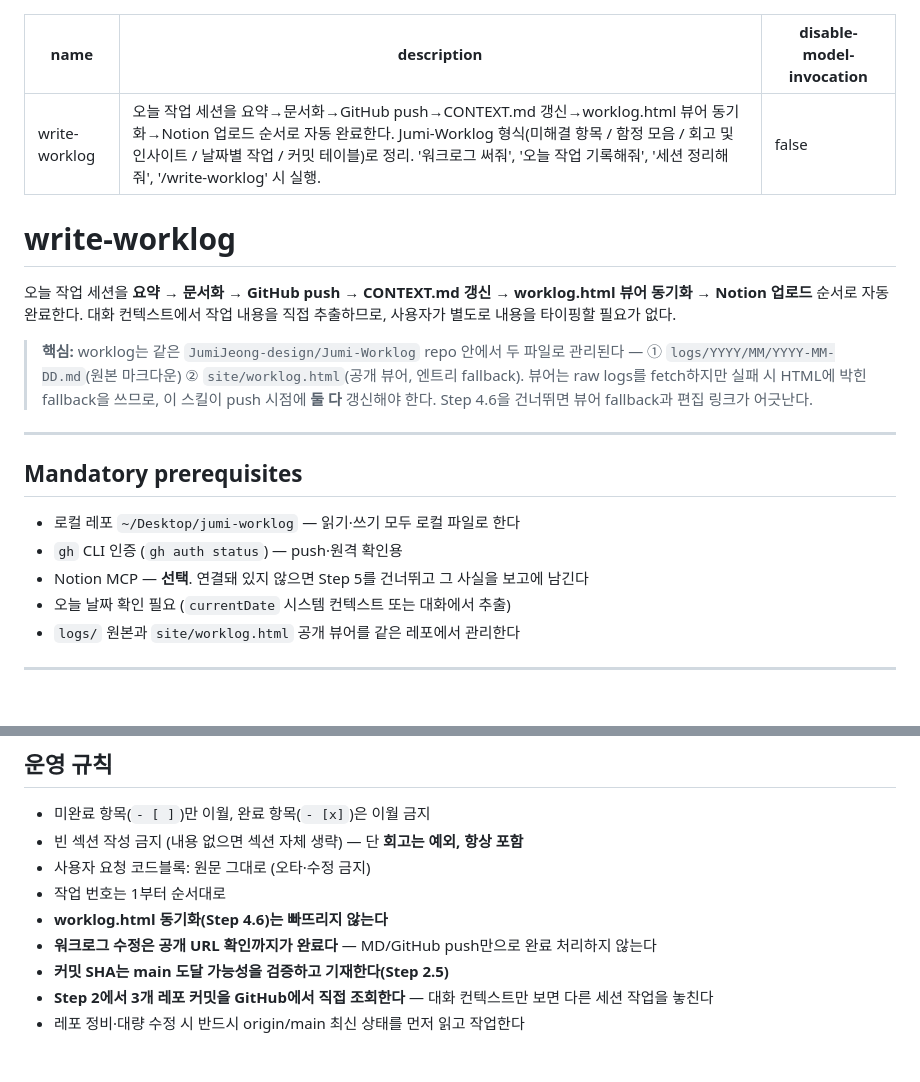
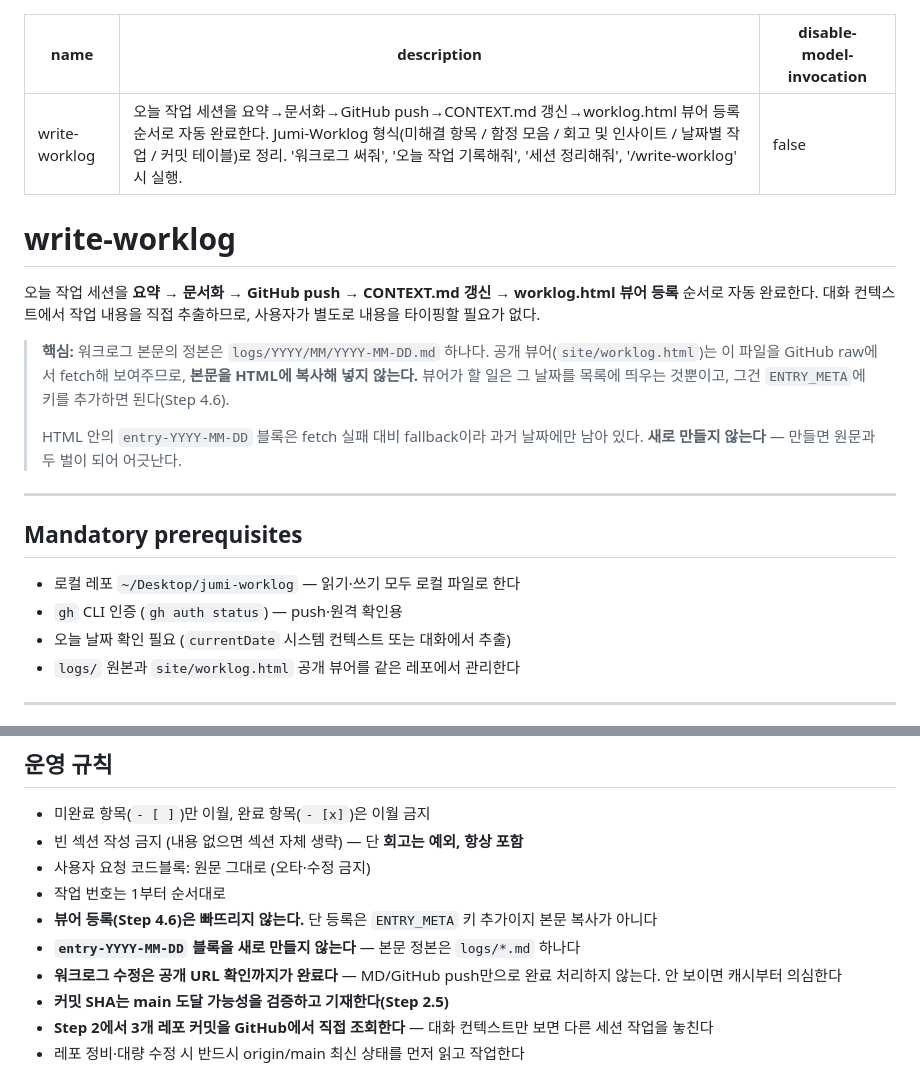
Before and after one commit to JumiJeong-design/Jumi-Worklog, a Markdown page: skills/write-worklog/SKILL.md, 2 parts joined by grey strips. Rendered like a GitHub page.

```diff
--- a/skills/write-worklog/SKILL.md
+++ b/skills/write-worklog/SKILL.md
@@ -1,15 +1,17 @@
 ---
 name: write-worklog
-description: "오늘 작업 세션을 요약→문서화→GitHub push→CONTEXT.md 갱신→worklog.html 뷰어 동기화→Notion 업로드 순서로 자동 완료한다. Jumi-Worklog 형식(미해결 항목 / 함정 모음 / 회고 및 인사이트 / 날짜별 작업 / 커밋 테이블)로 정리. '워크로그 써줘', '오늘 작업 기록해줘', '세션 정리해줘', '/write-worklog' 시 실행."
+description: "오늘 작업 세션을 요약→문서화→GitHub push→CONTEXT.md 갱신→worklog.html 뷰어 등록 순서로 자동 완료한다. Jumi-Worklog 형식(미해결 항목 / 함정 모음 / 회고 및 인사이트 / 날짜별 작업 / 커밋 테이블)로 정리. '워크로그 써줘', '오늘 작업 기록해줘', '세션 정리해줘', '/write-worklog' 시 실행."
 disable-model-invocation: false
 ---
 
 # write-worklog
 
-오늘 작업 세션을 **요약 → 문서화 → GitHub push → CONTEXT.md 갱신 → worklog.html 뷰어 동기화 → Notion 업로드** 순서로 자동 완료한다.
+오늘 작업 세션을 **요약 → 문서화 → GitHub push → CONTEXT.md 갱신 → worklog.html 뷰어 등록** 순서로 자동 완료한다.
 대화 컨텍스트에서 작업 내용을 직접 추출하므로, 사용자가 별도로 내용을 타이핑할 필요가 없다.
 
-> **핵심:** worklog는 같은 `JumiJeong-design/Jumi-Worklog` repo 안에서 두 파일로 관리된다 — ① `logs/YYYY/MM/YYYY-MM-DD.md`(원본 마크다운) ② `site/worklog.html`(공개 뷰어, 엔트리 fallback). 뷰어는 raw logs를 fetch하지만 실패 시 HTML에 박힌 fallback을 쓰므로, 이 스킬이 push 시점에 **둘 다** 갱신해야 한다. Step 4.6을 건너뛰면 뷰어 fallback과 편집 링크가 어긋난다.
+> **핵심:** 워크로그 본문의 정본은 `logs/YYYY/MM/YYYY-MM-DD.md` 하나다. 공개 뷰어(`site/worklog.html`)는 이 파일을 GitHub raw에서 fetch해 보여주므로, **본문을 HTML에 복사해 넣지 않는다.** 뷰어가 할 일은 그 날짜를 목록에 띄우는 것뿐이고, 그건 `ENTRY_META`에 키를 추가하면 된다(Step 4.6).
+>
+> HTML 안의 `entry-YYYY-MM-DD` 블록은 fetch 실패 대비 fallback이라 과거 날짜에만 남아 있다. **새로 만들지 않는다** — 만들면 원문과 두 벌이 되어 어긋난다.
 
 ---
 
@@ -17,7 +19,6 @@ disable-model-invocation: false
 
 - 로컬 레포 `~/Desktop/jumi-worklog` — 읽기·쓰기 모두 로컬 파일로 한다
 - `gh` CLI 인증 (`gh auth status`) — push·원격 확인용
-- Notion MCP — **선택**. 연결돼 있지 않으면 Step 5를 건너뛰고 그 사실을 보고에 남긴다
 - 오늘 날짜 확인 필요 (`currentDate` 시스템 컨텍스트 또는 대화에서 추출)
 - `logs/` 원본과 `site/worklog.html` 공개 뷰어를 같은 레포에서 관리한다
 
@@ -312,8 +291,9 @@ worklog 저장 완료.
 - 빈 섹션 작성 금지 (내용 없으면 섹션 자체 생략) — 단 **회고는 예외, 항상 포함**
 - 사용자 요청 코드블록: 원문 그대로 (오타·수정 금지)
 - 작업 번호는 1부터 순서대로
-- **worklog.html 동기화(Step 4.6)는 빠뜨리지 않는다**
-- **워크로그 수정은 공개 URL 확인까지가 완료다** — MD/GitHub push만으로 완료 처리하지 않는다
+- **뷰어 등록(Step 4.6)은 빠뜨리지 않는다.** 단 등록은 `ENTRY_META` 키 추가이지 본문 복사가 아니다
+- **`entry-YYYY-MM-DD` 블록을 새로 만들지 않는다** — 본문 정본은 `logs/*.md` 하나다
+- **워크로그 수정은 공개 URL 확인까지가 완료다** — MD/GitHub push만으로 완료 처리하지 않는다. 안 보이면 캐시부터 의심한다
 - **커밋 SHA는 main 도달 가능성을 검증하고 기재한다(Step 2.5)**
 - **Step 2에서 3개 레포 커밋을 GitHub에서 직접 조회한다** — 대화 컨텍스트만 보면 다른 세션 작업을 놓친다
 - 레포 정비·대량 수정 시 반드시 origin/main 최신 상태를 먼저 읽고 작업한다
```
Also changed, not shown: other parts of skills/write-worklog/SKILL.md (+24 -46 lines), 1 other file.
